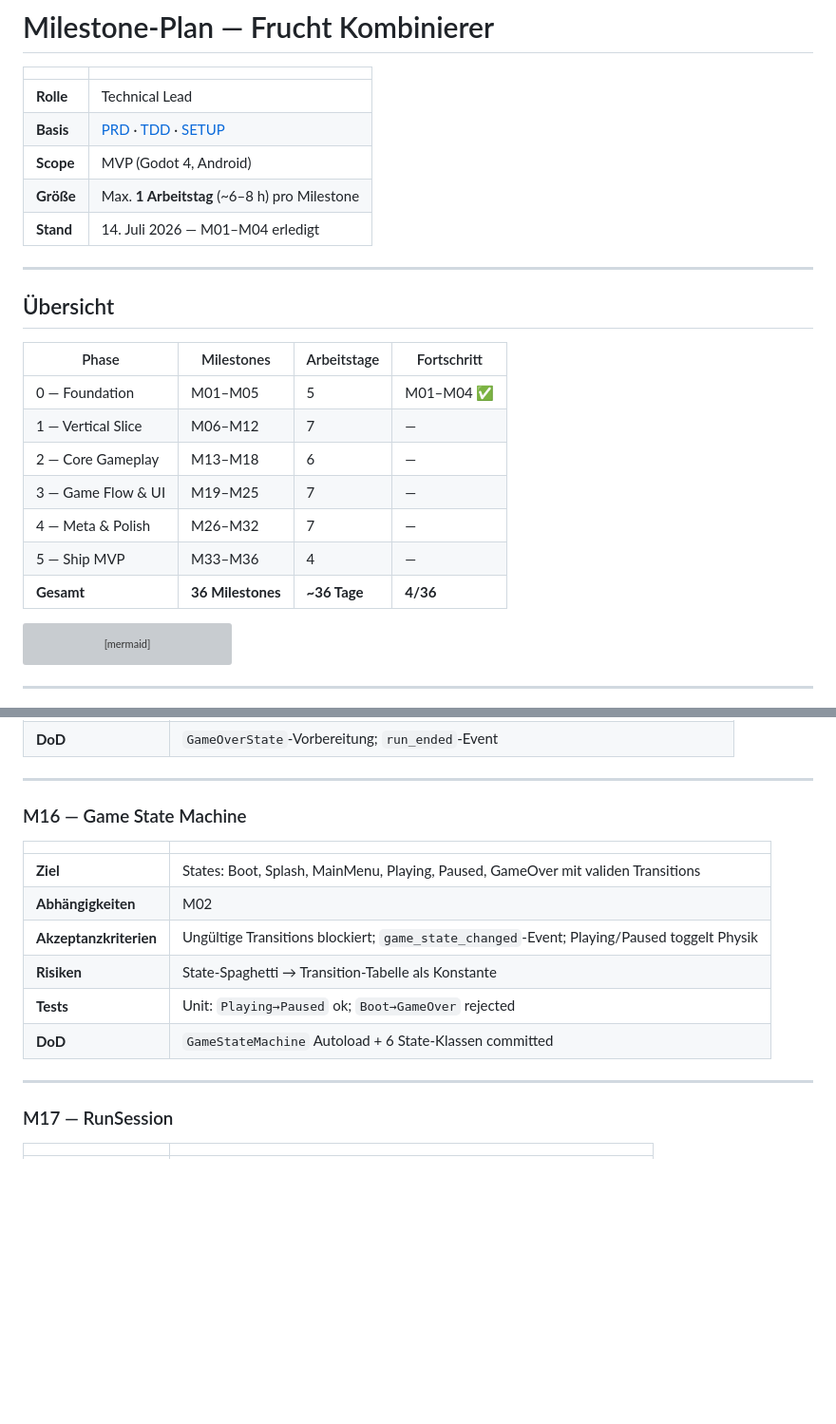
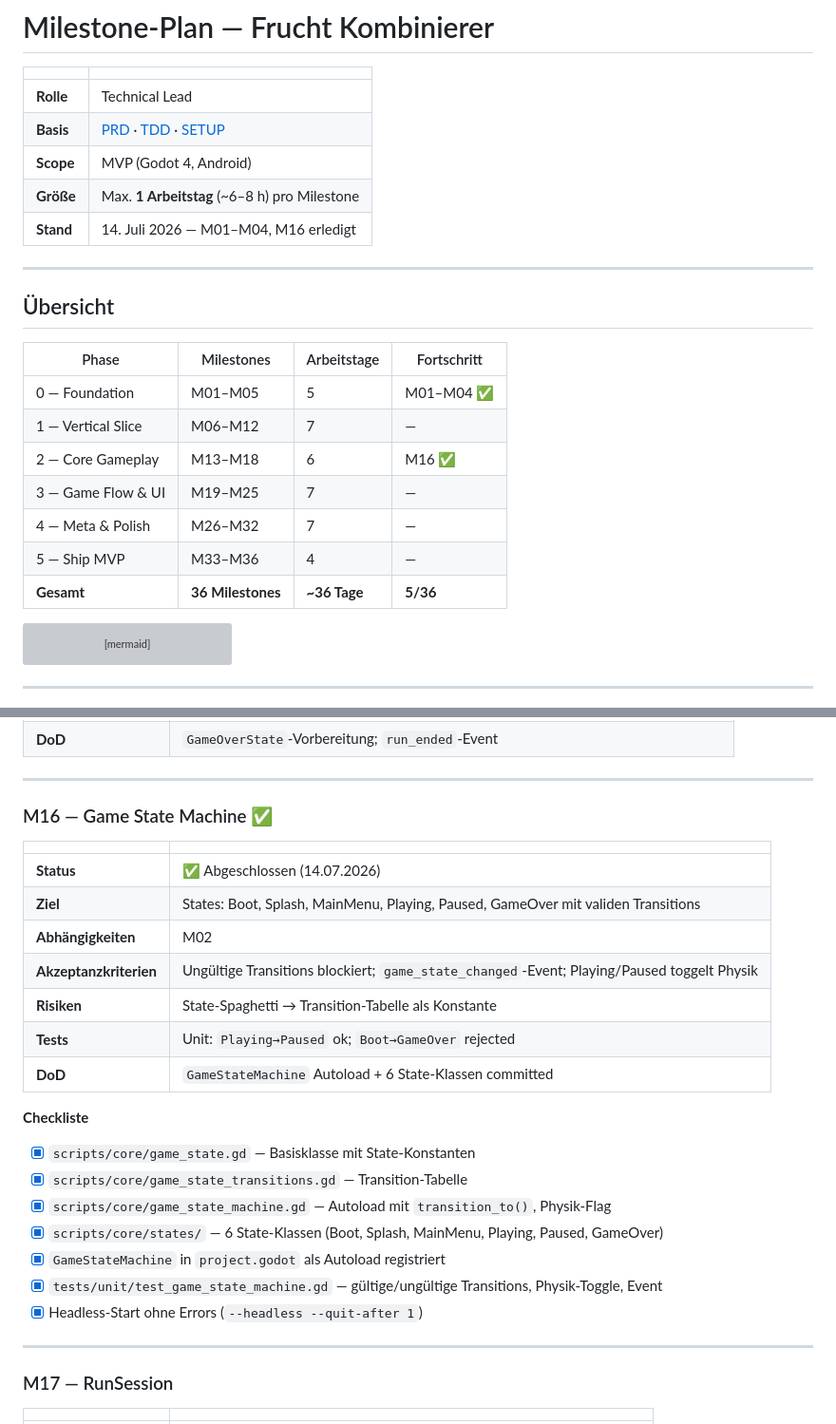
Before and after one commit to tommy040797/Frucht-Kombinierer, a Markdown page: Docs/MILESTONES.md, 2 parts joined by grey strips. Shown at 95% size. Drawn GitHub-style; blank space fills up the shorter version; grey boxes are pictures that could not be loaded.

Commit message:
docs: mark M16 milestone complete
Co-authored-by: Cursor <cursoragent@cursor.com>

````diff
--- a/Docs/MILESTONES.md
+++ b/Docs/MILESTONES.md
@@ -6,7 +6,7 @@
 | **Basis** | [PRD](./PRD.md) · [TDD](./TDD.md) · [SETUP](./SETUP.md) |
 | **Scope** | MVP (Godot 4, Android) |
 | **Größe** | Max. **1 Arbeitstag** (~6–8 h) pro Milestone |
-| **Stand** | 14. Juli 2026 — M01–M04 erledigt |
+| **Stand** | 14. Juli 2026 — M01–M04, M16 erledigt |
 
 ---
 
@@ -16,11 +16,11 @@
 |-------|------------|-------------|-------------|
 | 0 — Foundation | M01–M05 | 5 | M01–M04 ✅ |
 | 1 — Vertical Slice | M06–M12 | 7 | — |
-| 2 — Core Gameplay | M13–M18 | 6 | — |
+| 2 — Core Gameplay | M13–M18 | 6 | M16 ✅ |
 | 3 — Game Flow & UI | M19–M25 | 7 | — |
 | 4 — Meta & Polish | M26–M32 | 7 | — |
 | 5 — Ship MVP | M33–M36 | 4 | — |
-| **Gesamt** | **36 Milestones** | **~36 Tage** | **4/36** |
+| **Gesamt** | **36 Milestones** | **~36 Tage** | **5/36** |
 
 ```mermaid
 gantt
@@ -340,16 +340,27 @@ gantt
 
 ---
 
-### M16 — Game State Machine
+### M16 — Game State Machine ✅
 
 | | |
 |---|---|
+| **Status** | ✅ Abgeschlossen (14.07.2026) |
 | **Ziel** | States: Boot, Splash, MainMenu, Playing, Paused, GameOver mit validen Transitions |
 | **Abhängigkeiten** | M02 |
 | **Akzeptanzkriterien** | Ungültige Transitions blockiert; `game_state_changed`-Event; Playing/Paused toggelt Physik |
 | **Risiken** | State-Spaghetti → Transition-Tabelle als Konstante |
 | **Tests** | Unit: `Playing→Paused` ok; `Boot→GameOver` rejected |
 | **DoD** | `GameStateMachine` Autoload + 6 State-Klassen committed |
+
+**Checkliste**
+
+- [x] `scripts/core/game_state.gd` — Basisklasse mit State-Konstanten
+- [x] `scripts/core/game_state_transitions.gd` — Transition-Tabelle
+- [x] `scripts/core/game_state_machine.gd` — Autoload mit `transition_to()`, Physik-Flag
+- [x] `scripts/core/states/` — 6 State-Klassen (Boot, Splash, MainMenu, Playing, Paused, GameOver)
+- [x] `GameStateMachine` in `project.godot` als Autoload registriert
+- [x] `tests/unit/test_game_state_machine.gd` — gültige/ungültige Transitions, Physik-Toggle, Event
+- [x] Headless-Start ohne Errors (`--headless --quit-after 1`)
 
 ---
 
````
